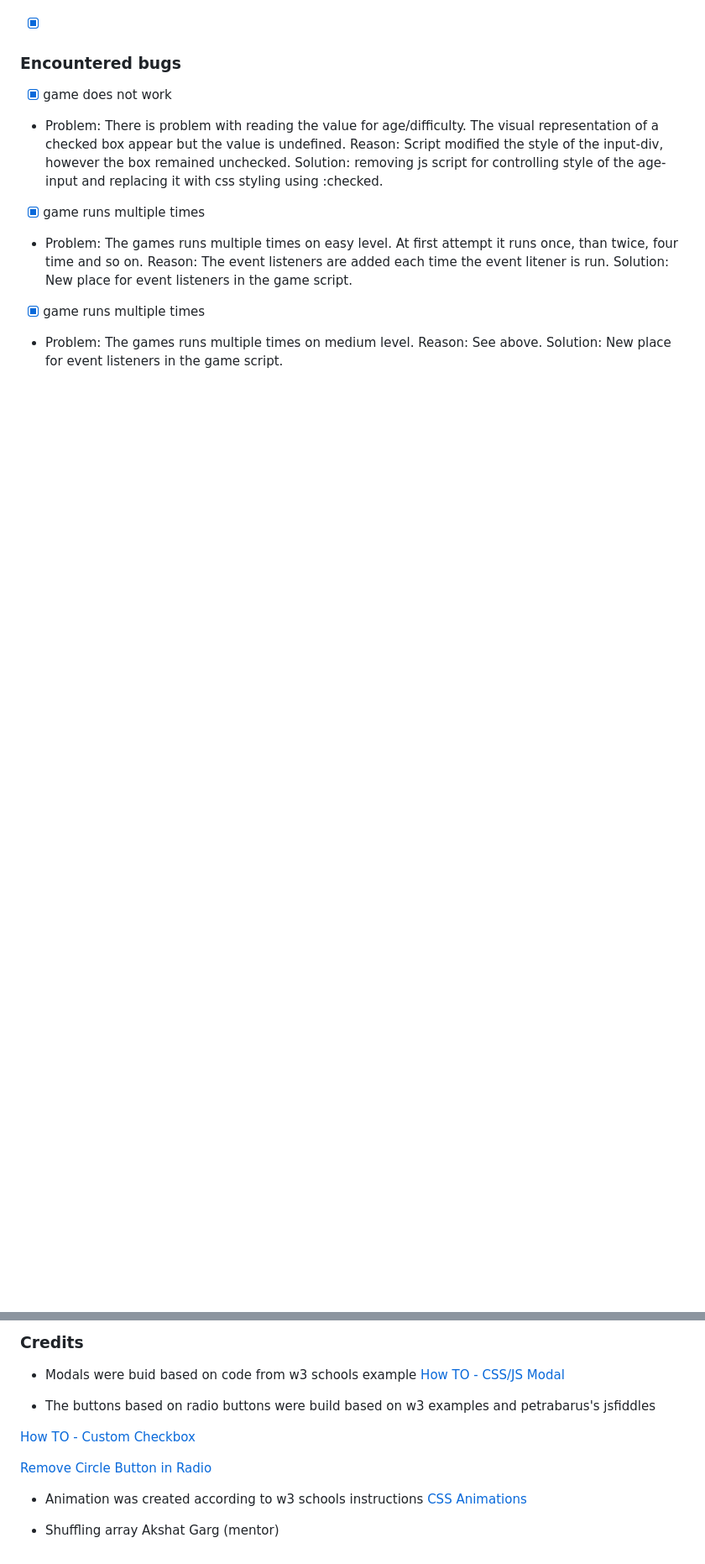
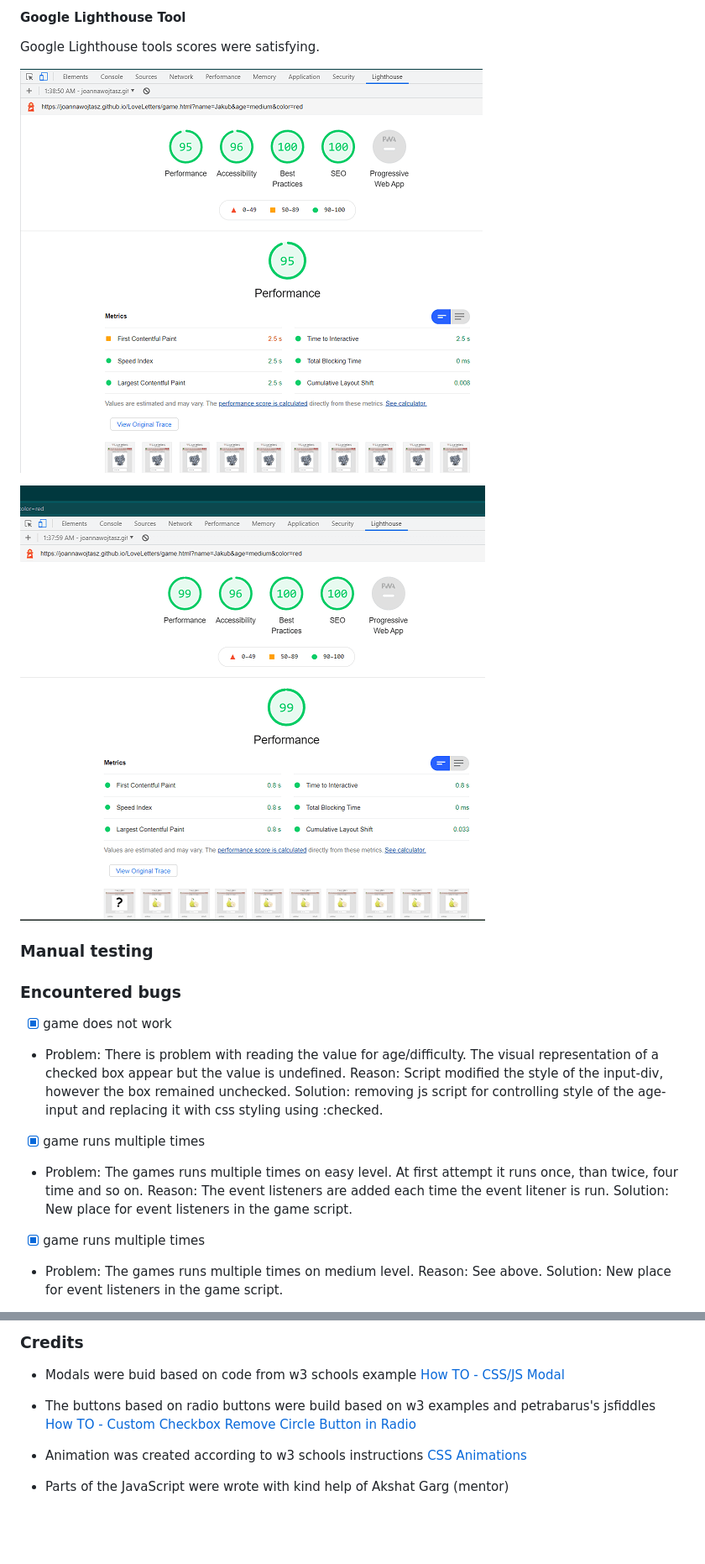
Before and after one commit to joannawojtasz/LoveLetters, a Markdown page: README.md, 2 parts joined by grey strips. Shown: that part at 84% size. Drawn GitHub-style; pictures changed too: assets/images/desktop.png (added), assets/images/mobile.png (added); blank space fills up the shorter version.

```diff
--- a/README.md
+++ b/README.md
@@ -108,4 +123,14 @@ No errors found.
 
+
+####  Google Lighthouse Tool
+
+Google Lighthouse tools scores were satisfying.
+
+![scores for mobile version](assets/images/mobile.png)
+
+![scores for desktop version](assets/images/desktop.png)
+
+### Manual testing
 
 
 
@@ -142,13 +167,9 @@ Solution: Rearange the script. Set a new function for displaying result that tur
 * Modals were buid based on code from w3 schools example
 [How TO - CSS/JS Modal](https://www.w3schools.com/howto/howto_css_modals.asp)
 
-* The buttons based on radio buttons were build based on w3 examples and petrabarus's  jsfiddles
-
-[How TO - Custom Checkbox](https://jsfiddle.net/petrabarus/pPgS7/)
-
-[Remove Circle Button in Radio](https://jsfiddle.net/petrabarus/pPgS7/)
+* The buttons based on radio buttons were build based on w3 examples and petrabarus's  jsfiddles [How TO - Custom Checkbox](https://jsfiddle.net/petrabarus/pPgS7/) [Remove Circle Button in Radio](https://jsfiddle.net/petrabarus/pPgS7/)
 
 * Animation was created according to w3 schools instructions
 [CSS Animations](https://www.w3schools.com/css/css3_animations.asp)
 
-* Shuffling array Akshat Garg (mentor)
+* Parts of the JavaScript were wrote with kind help of Akshat Garg (mentor)
```
Also changed, not shown: other parts of README.md (+36 -21 lines), 1 other file.
